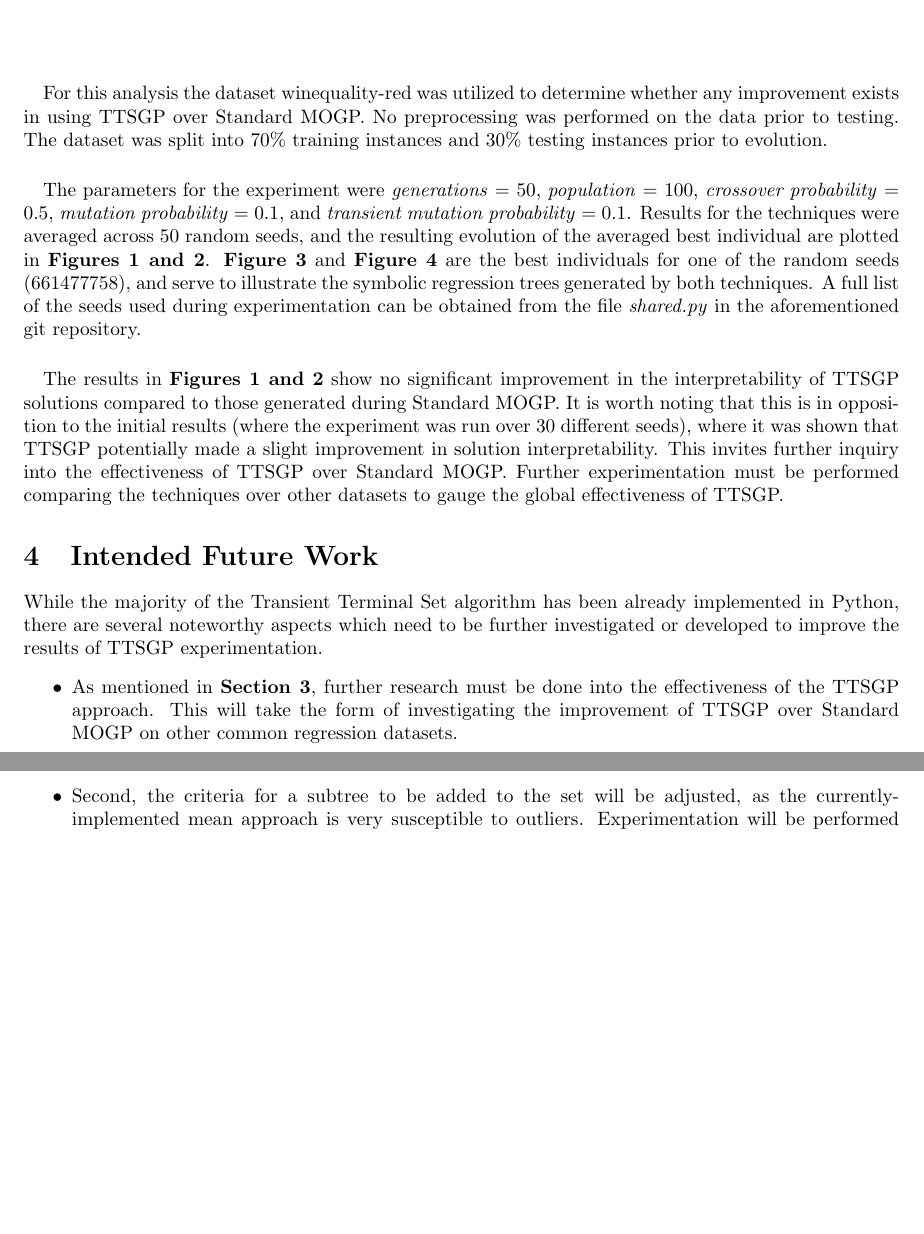
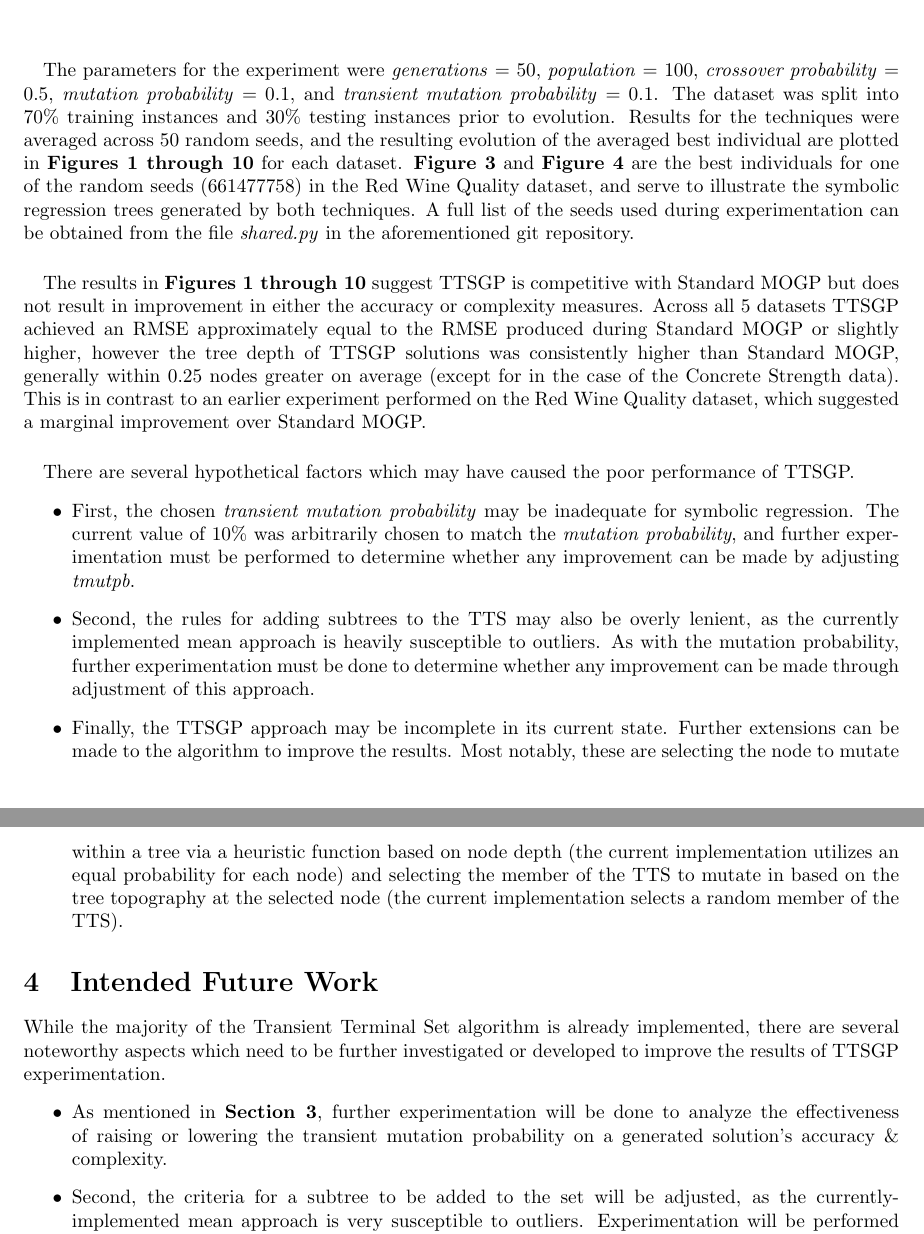
Before and after one commit to VeryEager/transient-terminal-gp, a LaTeX document (docs/TTSGP_Brief.tex): two parts of pages 4 and 5 of 5 before the commit and two parts of pages 8 and 9 of 9 after it, joined at a grey line, cut at the place of the change, the shorter picture padded with empty space. The pictures show the PDF file docs/TTSGP_Brief.pdf that the author committed with the source.

Commit message:
Updated docs with experiment info

```diff
--- a/docs/TTSGP_Brief.tex
+++ b/docs/TTSGP_Brief.tex
@@ -64,13 +66,55 @@
 \begin{figure}[H]
 	\caption{Evolution using Standard MOGP, winequality-red}
 	\centering
-	\includegraphics[width=0.55\textwidth]{winequality-red-evo-MOGP}
+	\includegraphics[width=0.875\textwidth]{winequality-red-evo-MOGP}
 \end{figure}
 \begin{figure}[H]
 	\caption{Evolution using Transient Terminal Set GP, winequality-red}
 	\centering
-	\includegraphics[width=0.55\textwidth]{winequality-red-evo-TTSGP}
+	\includegraphics[width=0.875\textwidth]{winequality-red-evo-TTSGP}
 \end{figure}
+\begin{figure}[H]
+	\caption{Evolution using Standard MOGP, winequality-white}
+	\centering
+	\includegraphics[width=0.875\textwidth]{winequality-white-evo-MOGP}
+\end{figure}
+\begin{figure}[H]
+	\caption{Evolution using Transient Terminal Set GP, winequality-white}
+	\centering
+	\includegraphics[width=0.875\textwidth]{winequality-white-evo-TTSGP}
+\end{figure}
+\begin{figure}[H]
+	\caption{Evolution using Standard MOGP, strength-concrete}
+	\centering
+	\includegraphics[width=0.875\textwidth]{strength-concrete-evo-MOGP}
+\end{figure}
+\begin{figure}[H]
+	\caption{Evolution using Transient Terminal Set GP, strength-concrete}
+	\centering
+	\includegraphics[width=0.875\textwidth]{strength-concrete-evo-TTSGP}
+\end{figure}
+\begin{figure}[H]
+	\caption{Evolution using Standard MOGP, houseprice-boston}
+	\centering
+	\includegraphics[width=0.875\textwidth]{houseprice-boston-evo-MOGP}
+\end{figure}
+\begin{figure}[H]
+	\caption{Evolution using Transient Terminal Set GP, houseprice-boston}
+	\centering
+	\includegraphics[width=0.875\textwidth]{houseprice-boston-evo-TTSGP}
+\end{figure}
+\begin{figure}[H]
+	\caption{Evolution using Standard MOGP, estcount-bike}
+	\centering
+	\includegraphics[width=0.875\textwidth]{estcount-bike-evo-MOGP}
+\end{figure}
+\begin{figure}[H]
+	\caption{Evolution using Transient Terminal Set GP, estcount-bike}
+	\centering
+	\includegraphics[width=0.875\textwidth]{estcount-bike-evo-TTSGP}
+\end{figure}
+
+%Comparison of solutions in red wine data
 \begin{figure}[H]
 	\caption{Best individual in Standard MOGP Evolution, winequality-red}
 	\centering
@@ -81,14 +125,19 @@
 	\centering
 	\includegraphics[width=0.875\textwidth]{winequality-red-TTSGP-ex}
 \end{figure}
-\paragraph{}For this analysis the dataset winequality-red was utilized to determine whether any improvement exists in using TTSGP over Standard MOGP. No preprocessing was performed on the data prior to testing. The dataset was split into 70\% training instances and 30\% testing instances prior to evolution.
-\paragraph{}The parameters for the experiment were \textit{generations} = 50, \textit{population} = 100, \textit{crossover probability} = 0.5, \textit{mutation probability} = 0.1, and \textit{transient mutation probability} = 0.1. Results for the techniques were averaged across 50 random seeds, and the resulting evolution of the averaged best individual are plotted in \textbf{Figures 1 and 2}. \textbf{Figure 3} and \textbf{Figure 4} are the best individuals for one of the random seeds (661477758), and serve to illustrate the symbolic regression trees generated by both techniques. A full list of the seeds used during experimentation can be obtained from the file \textit{shared.py} in the aforementioned git repository.
-\paragraph{} The results in \textbf{Figures 1 and 2} show no significant improvement in the interpretability of TTSGP solutions compared to those generated during Standard MOGP. It is worth noting that this is in opposition to the initial results (where the experiment was run over 30 different seeds), where it was shown that TTSGP potentially made a slight improvement in solution interpretability. This invites further inquiry into the effectiveness of TTSGP over Standard MOGP. Further experimentation must be performed comparing the techniques over other datasets to gauge the global effectiveness of TTSGP.
+\paragraph{}The parameters for the experiment were \textit{generations} = 50, \textit{population} = 100, \textit{crossover probability} = 0.5, \textit{mutation probability} = 0.1, and \textit{transient mutation probability} = 0.1. The dataset was split into 70\% training instances and 30\% testing instances prior to evolution. Results for the techniques were averaged across 50 random seeds, and the resulting evolution of the averaged best individual are plotted in \textbf{Figures 1 through 10} for each dataset. \textbf{Figure 3} and \textbf{Figure 4} are the best individuals for one of the random seeds (661477758) in the Red Wine Quality dataset, and serve to illustrate the symbolic regression trees generated by both techniques. A full list of the seeds used during experimentation can be obtained from the file \textit{shared.py} in the aforementioned git repository.
+\paragraph{} The results in \textbf{Figures 1 through 10} suggest TTSGP is competitive with Standard MOGP but does not result in improvement in either the accuracy or complexity measures. Across all 5 datasets TTSGP achieved an RMSE approximately equal to the RMSE produced during Standard MOGP or slightly higher, however the tree depth of TTSGP solutions was consistently higher than Standard MOGP, generally within 0.25 nodes greater on average (except for in the case of the Concrete Strength data). This is in contrast to an earlier experiment performed on the Red Wine Quality dataset, which suggested a marginal improvement over Standard MOGP.
+\paragraph{} There are several hypothetical factors which may have caused the poor performance of TTSGP.
+\begin{itemize}
+	\item First, the chosen \textit{transient mutation probability} may be inadequate for symbolic regression. The current value of 10\% was arbitrarily chosen to match the \textit{mutation probability}, and further experimentation must be performed to determine whether any improvement can be made by adjusting \textit{tmutpb}.
+	\item Second, the rules for adding subtrees to the TTS may also be overly lenient, as the currently implemented mean approach is heavily susceptible to outliers. As with the mutation probability, further experimentation must be done to determine whether any improvement can be made through adjustment of this approach.
+	\item Finally, the TTSGP approach may be incomplete in its current state. Further extensions can be made to the algorithm to improve the results. Most notably, these are selecting the node to mutate within a tree via a heuristic function based on node depth (the current implementation utilizes an equal probability for each node) and selecting the member of the TTS to mutate in based on the tree topography at the selected node (the current implementation selects a random member of the TTS).
+\end{itemize}
 
 %From the ideas document
 \section{Intended Future Work}
-While the majority of the Transient Terminal Set algorithm has been already implemented in Python, there are several noteworthy aspects which need to be further investigated or developed to improve the results of TTSGP experimentation. \begin{itemize}
-	\item As mentioned in \textbf{Section 3}, further research must be done into the effectiveness of the TTSGP approach. This will take the form of investigating the improvement of TTSGP over Standard MOGP on other common regression datasets.
+While the majority of the Transient Terminal Set algorithm is already implemented, there are several noteworthy aspects which need to be further investigated or developed to improve the results of TTSGP experimentation. \begin{itemize}
+	\item As mentioned in \textbf{Section 3}, further experimentation will be done to analyze the effectiveness of raising or lowering the transient mutation probability on a generated solution's accuracy \& complexity.
 	\item Second, the criteria for a subtree to be added to the set will be adjusted, as the currently-implemented mean approach is very susceptible to outliers. Experimentation will be performed to investigate which alternative (median, percentile, etc) is best suited for this problem.
 	\item Third, as mentioned in \textbf{Section 1}, a more appropriate measure of model complexity will be created to ensure candidate solutions in TTSGP are actually less complex than those generated in standard MOGP.
 	\item Fourth, further research and experimentation into the \textit{probability of node insertion} and \textit{probability of terminal selection during transient mutation} will be undertaken, as these concepts are closely linked with the Transient Terminal Set.
```
Also changed, not shown: docs/TTSGP_Brief.pdf, docs/TTSGP_Brief.tex (6 more changed lines), 2 other files.
